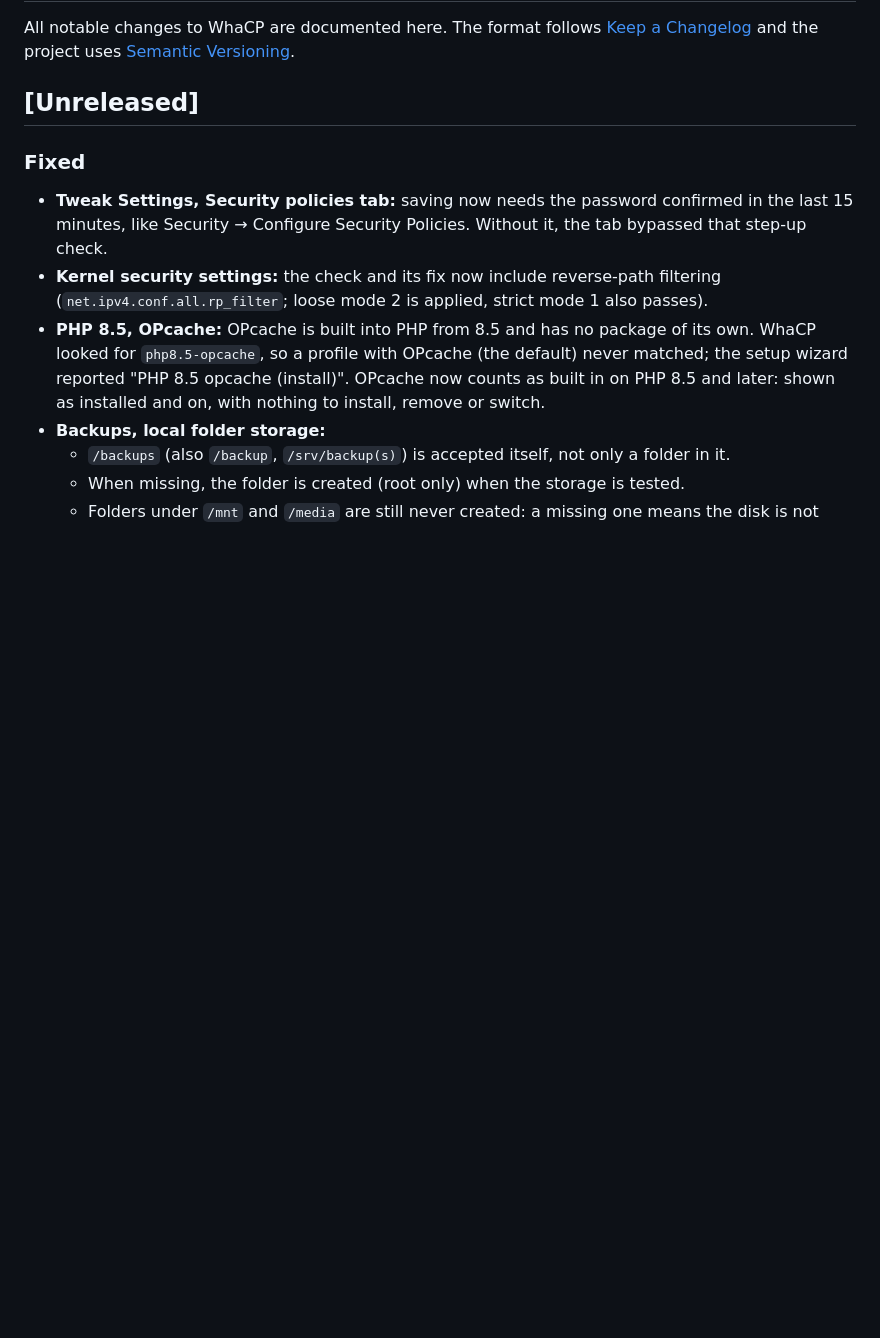
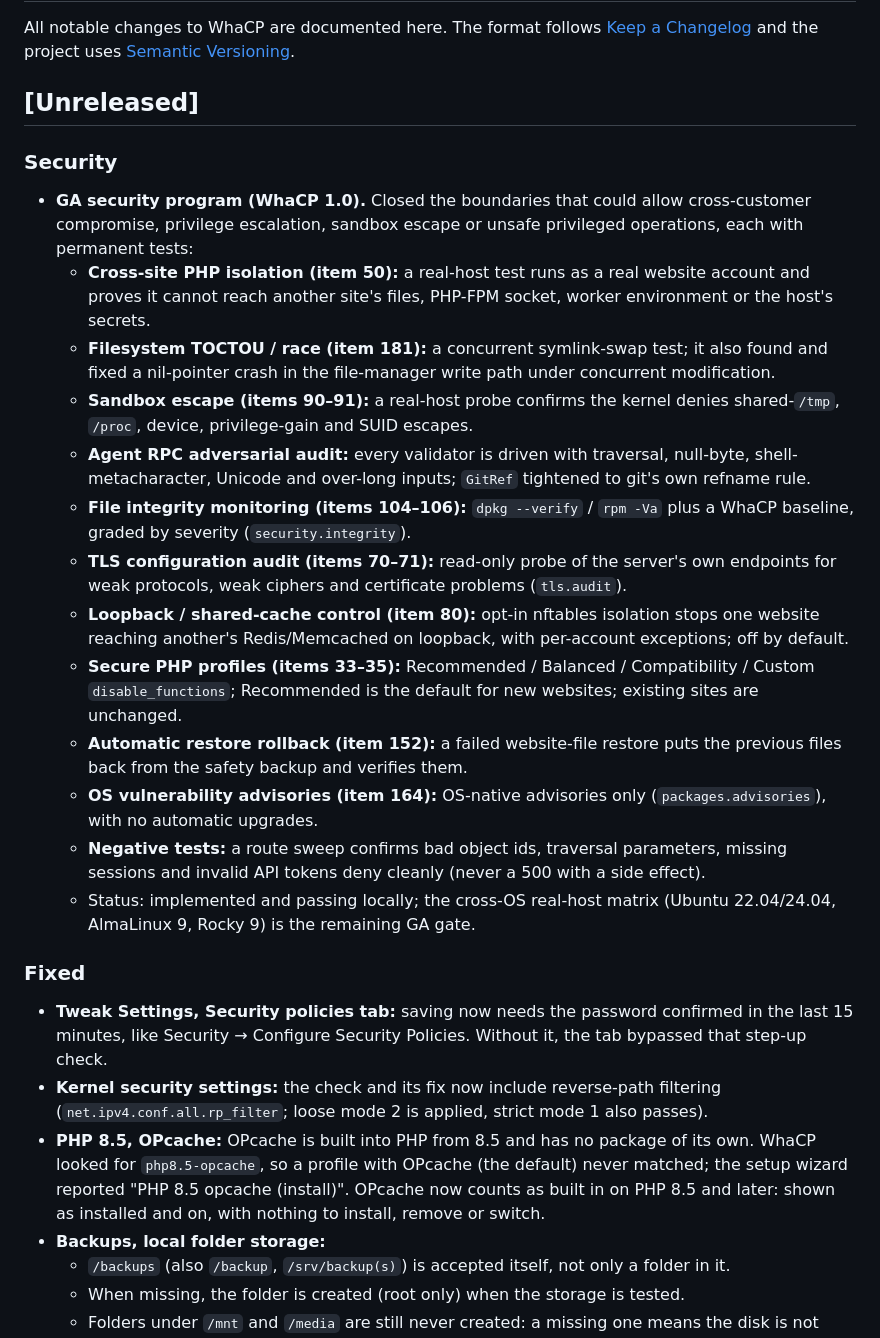
Before and after one commit to NimVor/nimvor, a Markdown page: CHANGELOG.md, the part around the change. GitHub-like rendering; blank space fills up the shorter version.

```diff
--- a/CHANGELOG.md
+++ b/CHANGELOG.md
@@ -5,6 +5,42 @@ All notable changes to WhaCP are documented here. The format follows
 [Semantic Versioning](https://semver.org/).
 
 ## [Unreleased]
+
+### Security
+- **GA security program (WhaCP 1.0).** Closed the boundaries that could allow
+  cross-customer compromise, privilege escalation, sandbox escape or unsafe
+  privileged operations, each with permanent tests:
+  - **Cross-site PHP isolation (item 50):** a real-host test runs as a real
+    website account and proves it cannot reach another site's files, PHP-FPM
+    socket, worker environment or the host's secrets.
+  - **Filesystem TOCTOU / race (item 181):** a concurrent symlink-swap test;
+    it also found and fixed a nil-pointer crash in the file-manager write
+    path under concurrent modification.
+  - **Sandbox escape (items 90–91):** a real-host probe confirms the kernel
+    denies shared-`/tmp`, `/proc`, device, privilege-gain and SUID escapes.
+  - **Agent RPC adversarial audit:** every validator is driven with
+    traversal, null-byte, shell-metacharacter, Unicode and over-long inputs;
+    `GitRef` tightened to git's own refname rule.
+  - **File integrity monitoring (items 104–106):** `dpkg --verify` / `rpm -Va`
+    plus a WhaCP baseline, graded by severity (`security.integrity`).
+  - **TLS configuration audit (items 70–71):** read-only probe of the
+    server's own endpoints for weak protocols, weak ciphers and certificate
+    problems (`tls.audit`).
+  - **Loopback / shared-cache control (item 80):** opt-in nftables isolation
+    stops one website reaching another's Redis/Memcached on loopback, with
+    per-account exceptions; off by default.
+  - **Secure PHP profiles (items 33–35):** Recommended / Balanced /
+    Compatibility / Custom `disable_functions`; Recommended is the default
+    for new websites; existing sites are unchanged.
+  - **Automatic restore rollback (item 152):** a failed website-file restore
+    puts the previous files back from the safety backup and verifies them.
+  - **OS vulnerability advisories (item 164):** OS-native advisories only
+    (`packages.advisories`), with no automatic upgrades.
+  - **Negative tests:** a route sweep confirms bad object ids, traversal
+    parameters, missing sessions and invalid API tokens deny cleanly (never a
+    500 with a side effect).
+  - Status: implemented and passing locally; the cross-OS real-host matrix
+    (Ubuntu 22.04/24.04, AlmaLinux 9, Rocky 9) is the remaining GA gate.
 
 ### Fixed
 - **Tweak Settings, Security policies tab:** saving now needs the password
```
Also changed, not shown: docs/security/ga-assessment.md (added, +69 -0 lines).
